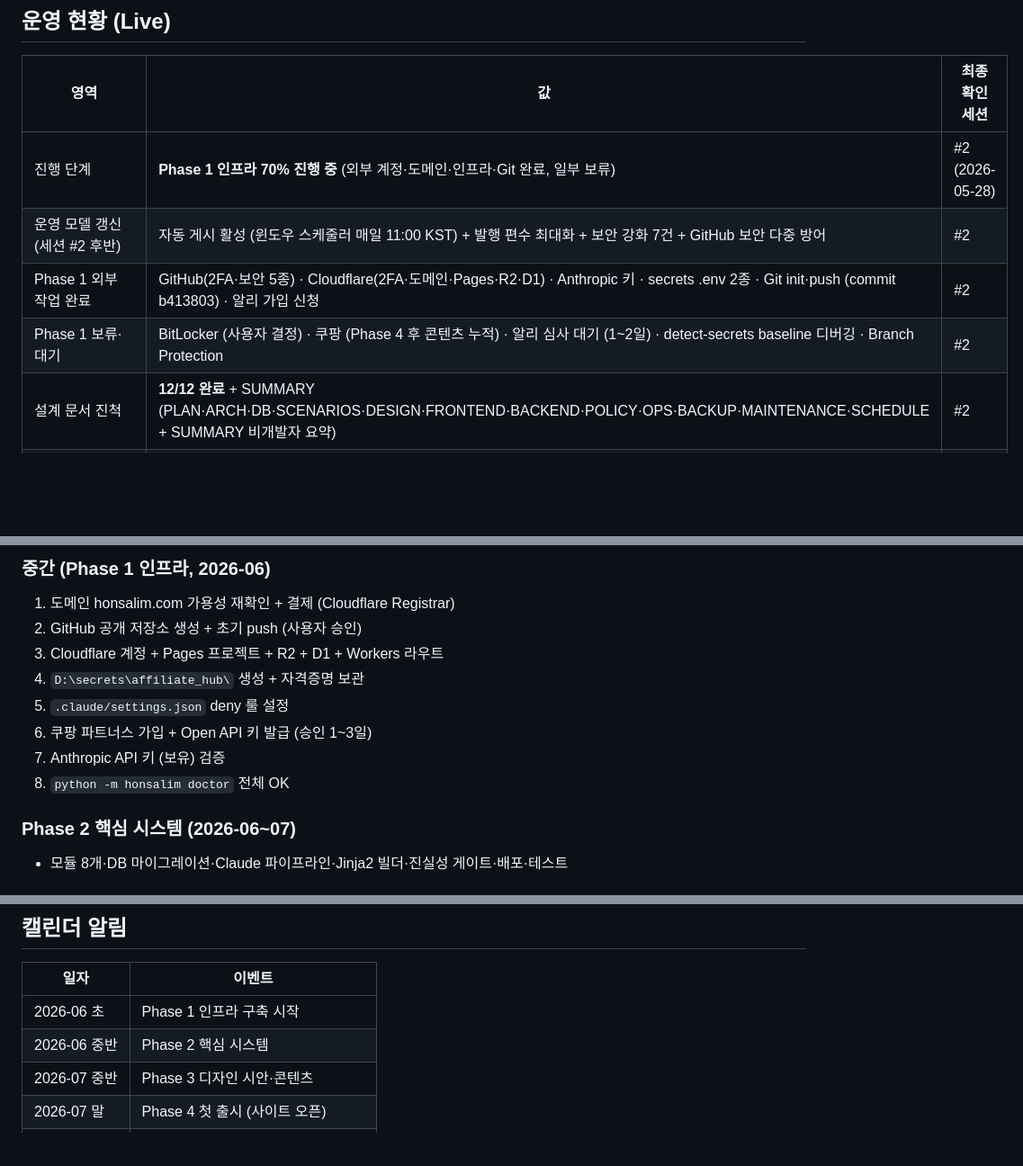
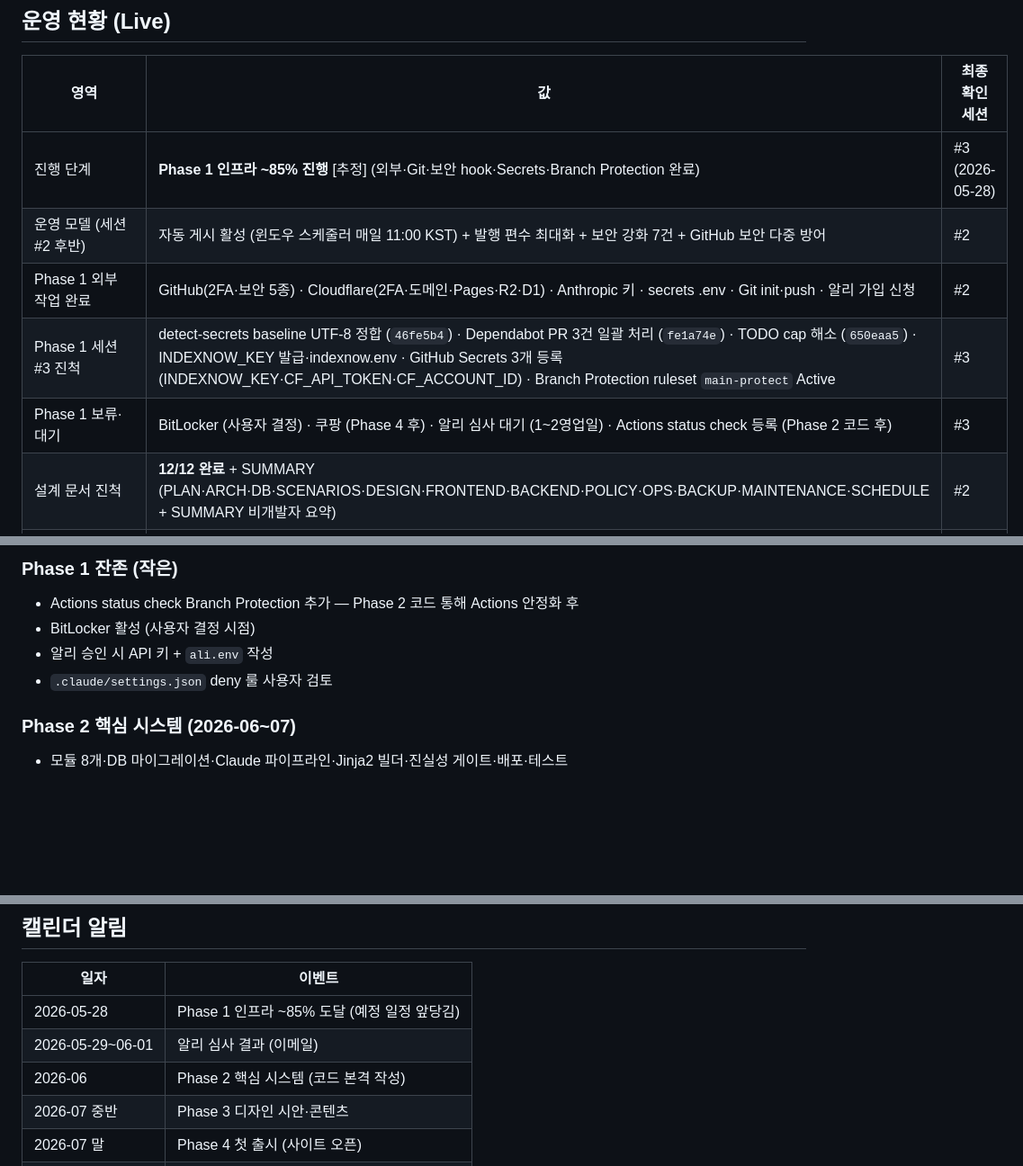
Before and after one commit to hangyundock/honsalim, a Markdown page: docs/STATE.md, 3 parts joined by grey strips. Shown at 90% size. Rendered like a GitHub page; blank space fills up the shorter version.

```diff
--- a/docs/STATE.md
+++ b/docs/STATE.md
@@ -7,10 +7,11 @@
 
 | 영역 | 값 | 최종 확인 세션 |
 |------|----|---------------|
-| 진행 단계 | **Phase 1 인프라 70% 진행 중** (외부 계정·도메인·인프라·Git 완료, 일부 보류) | #2 (2026-05-28) |
-| 운영 모델 갱신 (세션 #2 후반) | 자동 게시 활성 (윈도우 스케줄러 매일 11:00 KST) + 발행 편수 최대화 + 보안 강화 7건 + GitHub 보안 다중 방어 | #2 |
-| Phase 1 외부 작업 완료 | GitHub(2FA·보안 5종) · Cloudflare(2FA·도메인·Pages·R2·D1) · Anthropic 키 · secrets .env 2종 · Git init·push (commit b413803) · 알리 가입 신청 | #2 |
-| Phase 1 보류·대기 | BitLocker (사용자 결정) · 쿠팡 (Phase 4 후 콘텐츠 누적) · 알리 심사 대기 (1~2일) · detect-secrets baseline 디버깅 · Branch Protection | #2 |
+| 진행 단계 | **Phase 1 인프라 ~85% 진행** [추정] (외부·Git·보안 hook·Secrets·Branch Protection 완료) | #3 (2026-05-28) |
+| 운영 모델 (세션 #2 후반) | 자동 게시 활성 (윈도우 스케줄러 매일 11:00 KST) + 발행 편수 최대화 + 보안 강화 7건 + GitHub 보안 다중 방어 | #2 |
+| Phase 1 외부 작업 완료 | GitHub(2FA·보안 5종) · Cloudflare(2FA·도메인·Pages·R2·D1) · Anthropic 키 · secrets .env · Git init·push · 알리 가입 신청 | #2 |
+| Phase 1 세션 #3 진척 | detect-secrets baseline UTF-8 정합 (`46fe5b4`) · Dependabot PR 3건 일괄 처리 (`fe1a74e`) · TODO cap 해소 (`650eaa5`) · INDEXNOW_KEY 발급·indexnow.env · GitHub Secrets 3개 등록 (INDEXNOW_KEY·CF_API_TOKEN·CF_ACCOUNT_ID) · Branch Protection ruleset `main-protect` Active | #3 |
+| Phase 1 보류·대기 | BitLocker (사용자 결정) · 쿠팡 (Phase 4 후) · 알리 심사 대기 (1~2영업일) · Actions status check 등록 (Phase 2 코드 후) | #3 |
 | 설계 문서 진척 | **12/12 완료** + SUMMARY (PLAN·ARCH·DB·SCENARIOS·DESIGN·FRONTEND·BACKEND·POLICY·OPS·BACKUP·MAINTENANCE·SCHEDULE + SUMMARY 비개발자 요약) | #2 |
 | 일관성 점검 | ✅ 모순 0건 (167+73+44+34+211+43회 일관 인용) | #2 |
 | 사전 작성 SQL | `sql/migrations/001_initial_schema.sql` + `sql/seeds/001_personas_scenarios.sql` | #2 |
@@ -70,13 +79,9 @@
 
-### 중간 (Phase 1 인프라, 2026-06)
-1. 도메인 honsalim.com 가용성 재확인 + 결제 (Cloudflare Registrar)
-2. GitHub 공개 저장소 생성 + 초기 push (사용자 승인)
-3. Cloudflare 계정 + Pages 프로젝트 + R2 + D1 + Workers 라우트
-4. `D:\secrets\affiliate_hub\` 생성 + 자격증명 보관
-5. `.claude/settings.json` deny 룰 설정
-6. 쿠팡 파트너스 가입 + Open API 키 발급 (승인 1~3일)
-7. Anthropic API 키 (보유) 검증
-8. `python -m honsalim doctor` 전체 OK
+### Phase 1 잔존 (작은)
+- Actions status check Branch Protection 추가 — Phase 2 코드 통해 Actions 안정화 후
+- BitLocker 활성 (사용자 결정 시점)
+- 알리 승인 시 API 키 + `ali.env` 작성
+- `.claude/settings.json` deny 룰 사용자 검토
 
 ### Phase 2 핵심 시스템 (2026-06~07)
 - 모듈 8개·DB 마이그레이션·Claude 파이프라인·Jinja2 빌더·진실성 게이트·배포·테스트
@@ -95,8 +100,9 @@
 
 | 일자 | 이벤트 |
 |------|--------|
-| 2026-06 초 | Phase 1 인프라 구축 시작 |
-| 2026-06 중반 | Phase 2 핵심 시스템 |
+| 2026-05-28 | Phase 1 인프라 ~85% 도달 (예정 일정 앞당김) |
+| 2026-05-29~06-01 | 알리 심사 결과 (이메일) |
+| 2026-06 | Phase 2 핵심 시스템 (코드 본격 작성) |
 | 2026-07 중반 | Phase 3 디자인 시안·콘텐츠 |
 | 2026-07 말 | Phase 4 첫 출시 (사이트 오픈) |
 | 2026-08 | 운영 본격 시작·가을 신학기 시즌 |
```
Also changed, not shown: other parts of docs/STATE.md (+19 -11 lines).
